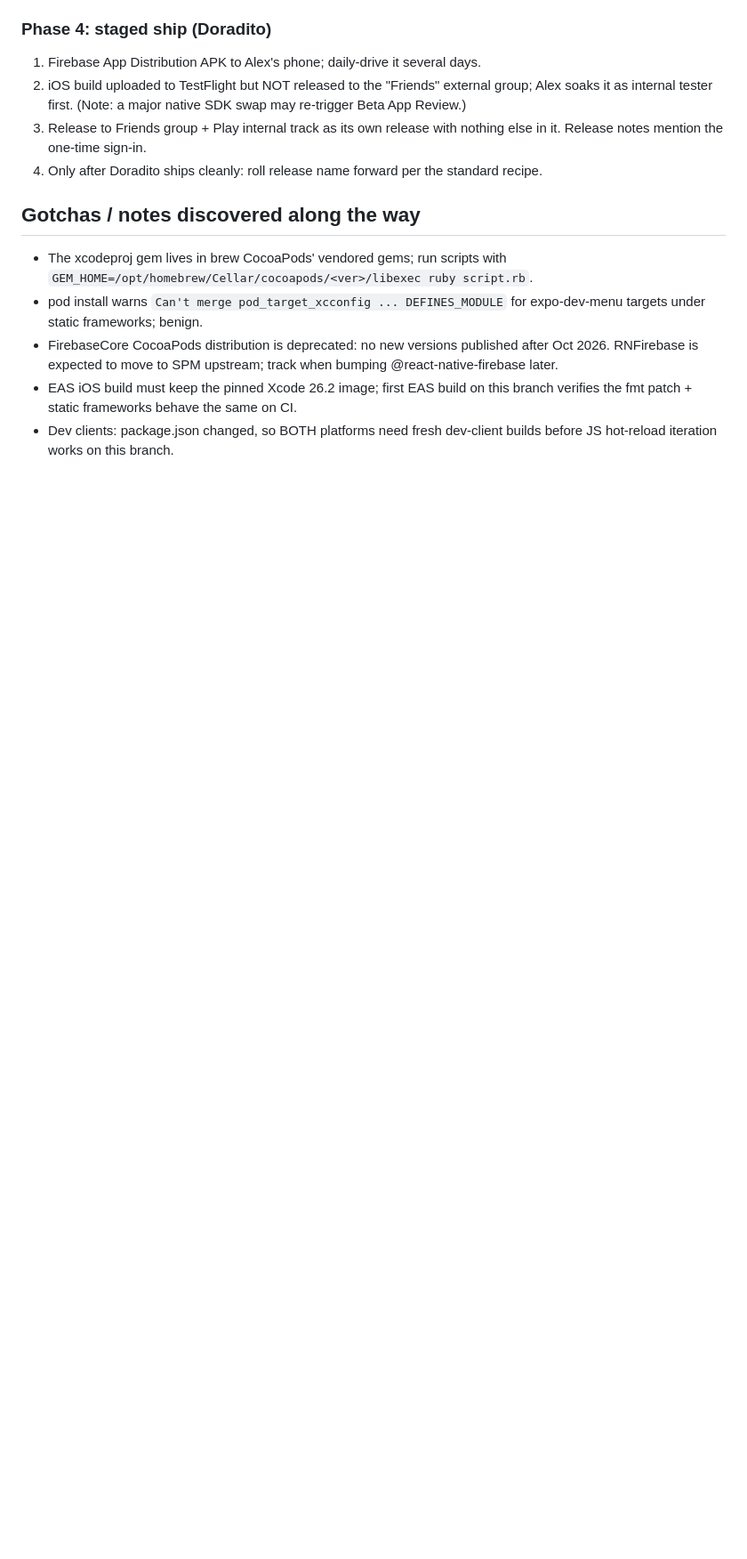
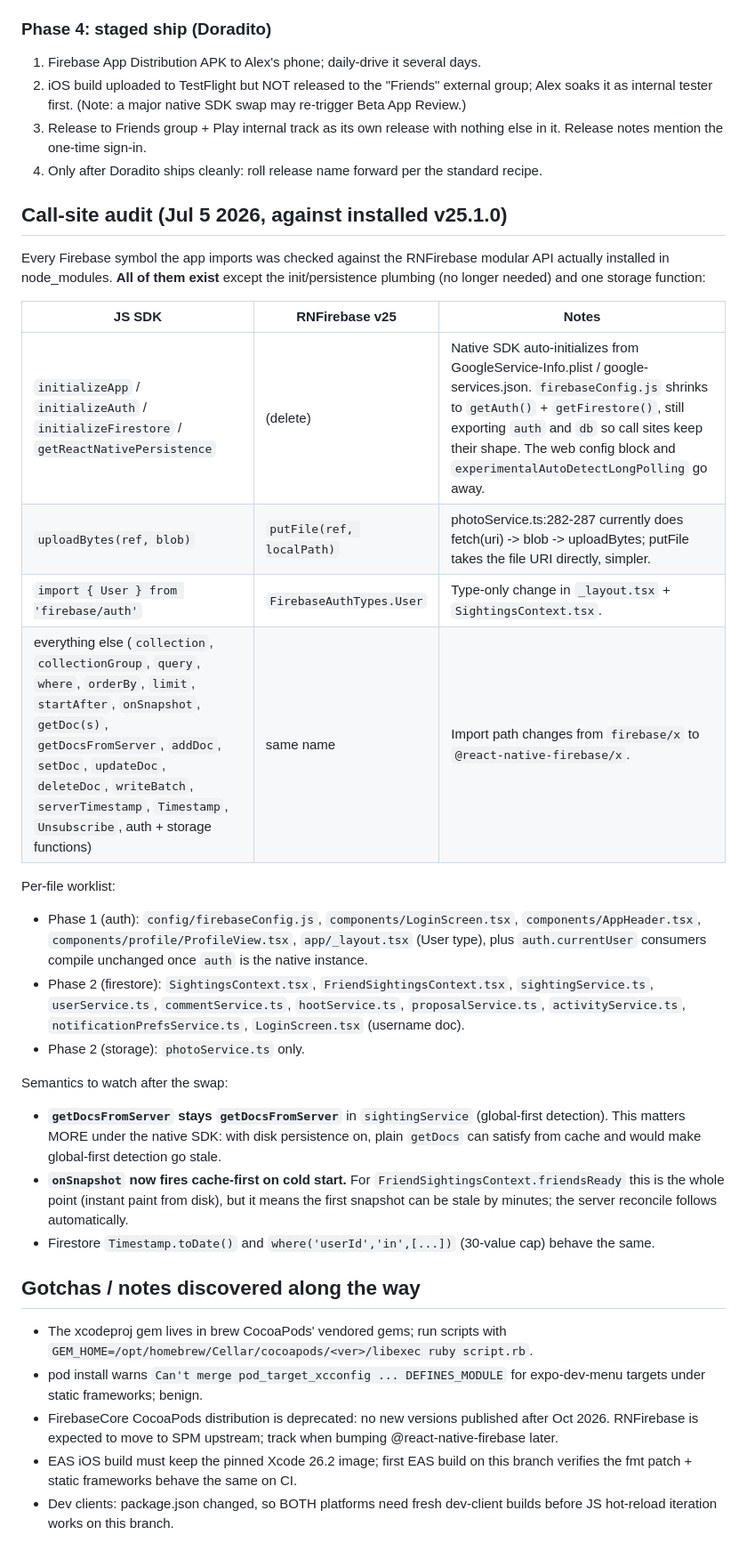
Before and after one commit to akeats97/PocketBirdsMVP, a Markdown page: docs/rnfirebase-migration.md, the part around the change. Shown at 89% size. Rendered like a GitHub page; blank space fills up the shorter version.

Commit message:
docs: RNFirebase call-site audit - all symbols verified against v25 modular API
Co-Authored-By: Claude Fable 5 <noreply@anthropic.com>

```diff
--- a/docs/rnfirebase-migration.md
+++ b/docs/rnfirebase-migration.md
@@ -113,6 +113,44 @@ updating. `getReactNativePersistence`/AsyncStorage auth plumbing goes away
 4. Only after Doradito ships cleanly: roll release name forward per the
    standard recipe.
 
+## Call-site audit (Jul 5 2026, against installed v25.1.0)
+
+Every Firebase symbol the app imports was checked against the RNFirebase
+modular API actually installed in node_modules. **All of them exist** except
+the init/persistence plumbing (no longer needed) and one storage function:
+
+| JS SDK | RNFirebase v25 | Notes |
+|---|---|---|
+| `initializeApp` / `initializeAuth` / `initializeFirestore` / `getReactNativePersistence` | (delete) | Native SDK auto-initializes from GoogleService-Info.plist / google-services.json. `firebaseConfig.js` shrinks to `getAuth()` + `getFirestore()`, still exporting `auth` and `db` so call sites keep their shape. The web config block and `experimentalAutoDetectLongPolling` go away. |
+| `uploadBytes(ref, blob)` | `putFile(ref, localPath)` | photoService.ts:282-287 currently does fetch(uri) -> blob -> uploadBytes; putFile takes the file URI directly, simpler. |
+| `import { User } from 'firebase/auth'` | `FirebaseAuthTypes.User` | Type-only change in `_layout.tsx` + `SightingsContext.tsx`. |
+| everything else (`collection`, `collectionGroup`, `query`, `where`, `orderBy`, `limit`, `startAfter`, `onSnapshot`, `getDoc(s)`, `getDocsFromServer`, `addDoc`, `setDoc`, `updateDoc`, `deleteDoc`, `writeBatch`, `serverTimestamp`, `Timestamp`, `Unsubscribe`, auth + storage functions) | same name | Import path changes from `firebase/x` to `@react-native-firebase/x`. |
+
+Per-file worklist:
+
+- Phase 1 (auth): `config/firebaseConfig.js`, `components/LoginScreen.tsx`,
+  `components/AppHeader.tsx`, `components/profile/ProfileView.tsx`,
+  `app/_layout.tsx` (User type), plus `auth.currentUser` consumers compile
+  unchanged once `auth` is the native instance.
+- Phase 2 (firestore): `SightingsContext.tsx`, `FriendSightingsContext.tsx`,
+  `sightingService.ts`, `userService.ts`, `commentService.ts`,
+  `hootService.ts`, `proposalService.ts`, `activityService.ts`,
+  `notificationPrefsService.ts`, `LoginScreen.tsx` (username doc).
+- Phase 2 (storage): `photoService.ts` only.
+
+Semantics to watch after the swap:
+
+- **`getDocsFromServer` stays `getDocsFromServer`** in `sightingService`
+  (global-first detection). This matters MORE under the native SDK: with disk
+  persistence on, plain `getDocs` can satisfy from cache and would make
+  global-first detection go stale.
+- **`onSnapshot` now fires cache-first on cold start.** For
+  `FriendSightingsContext.friendsReady` this is the whole point (instant paint
+  from disk), but it means the first snapshot can be stale by minutes; the
+  server reconcile follows automatically.
+- Firestore `Timestamp.toDate()` and `where('userId','in',[...])` (30-value
+  cap) behave the same.
+
 ## Gotchas / notes discovered along the way
 
 - The xcodeproj gem lives in brew CocoaPods' vendored gems; run scripts with
```
